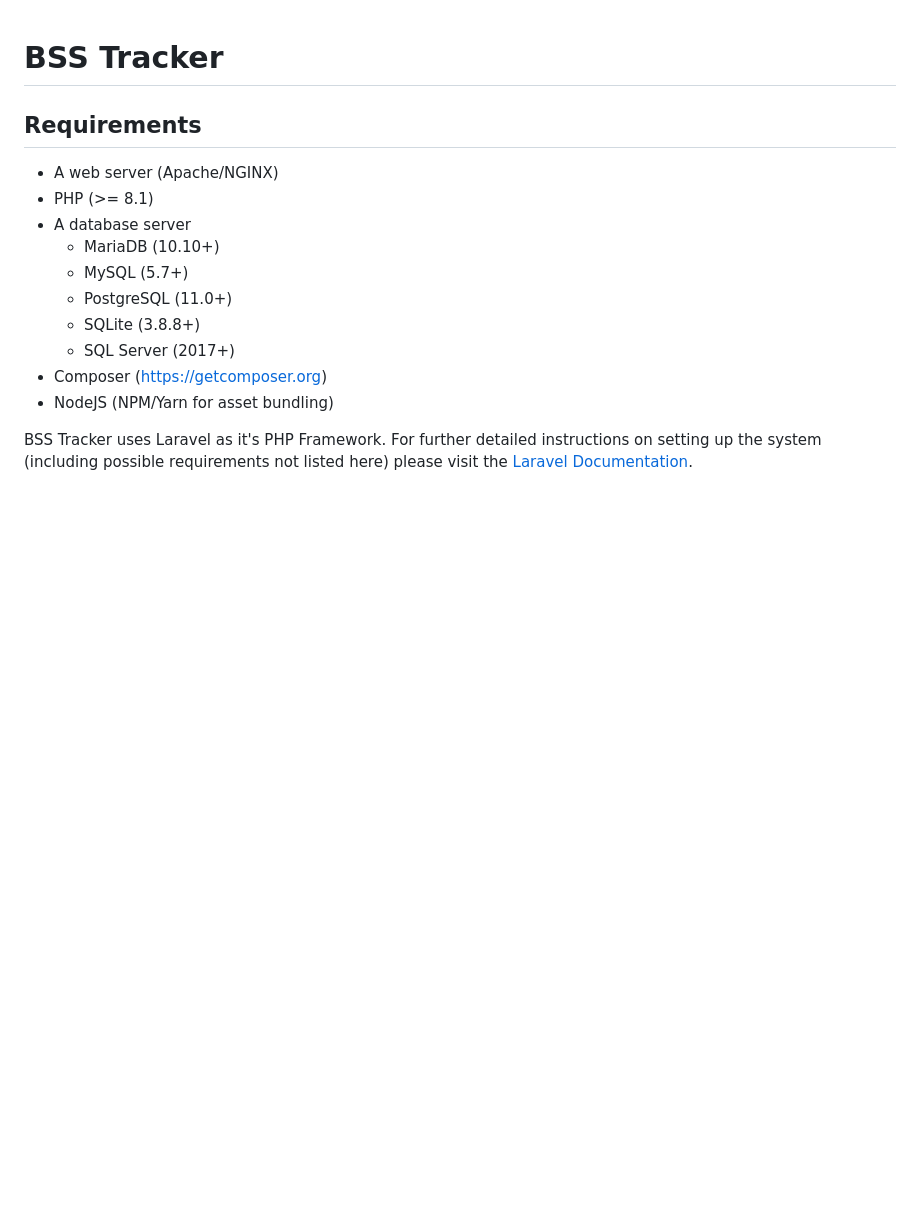
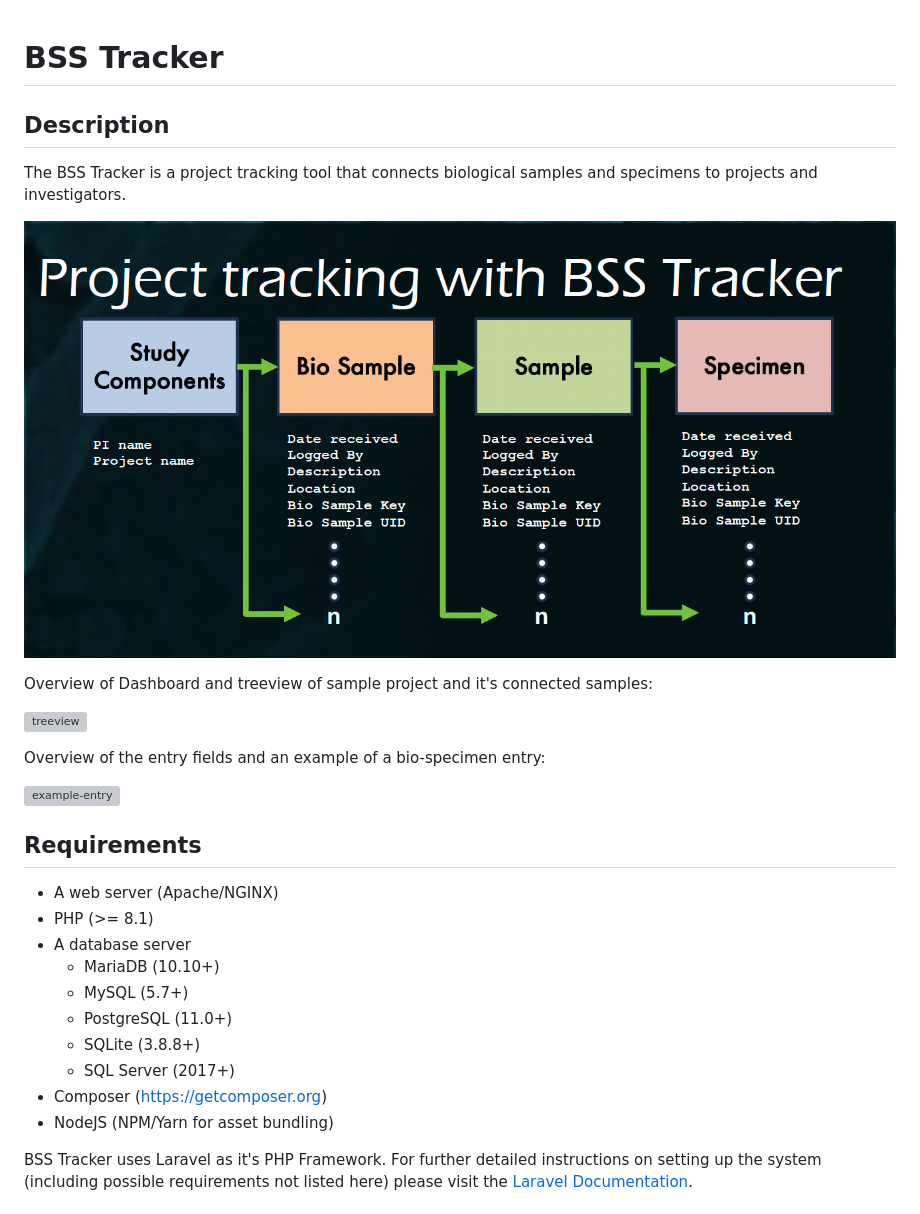
Before and after one commit to volume-em/BSS-Tracker, a Markdown page: README.md, the part around the change. Drawn GitHub-style; pictures changed too: videos/bss-tracker.png (added); blank space fills up the shorter version; grey boxes are pictures that could not be loaded.

```diff
--- a/README.md
+++ b/README.md
@@ -1,4 +1,23 @@
 # BSS Tracker
+
+## Description
+
+The BSS Tracker is a project tracking tool that connects biological samples and specimens to projects and investigators.
+
+![bss-tracker-set-up](videos/bss-tracker.png)
+
+Overview of Dashboard and treeview of sample project and it's connected samples:
+
+![treeview](videos/BSS-tracker-treeview.mp4)
+
+Overview of the entry fields and an example of a bio-specimen entry:
+
+![example-entry](videos/BSS-tracker-full-lookthrough-plus-entry.mp4)
+
+
+
+
+
 
 ## Requirements
 
```
Also changed, not shown: 2 other files.
